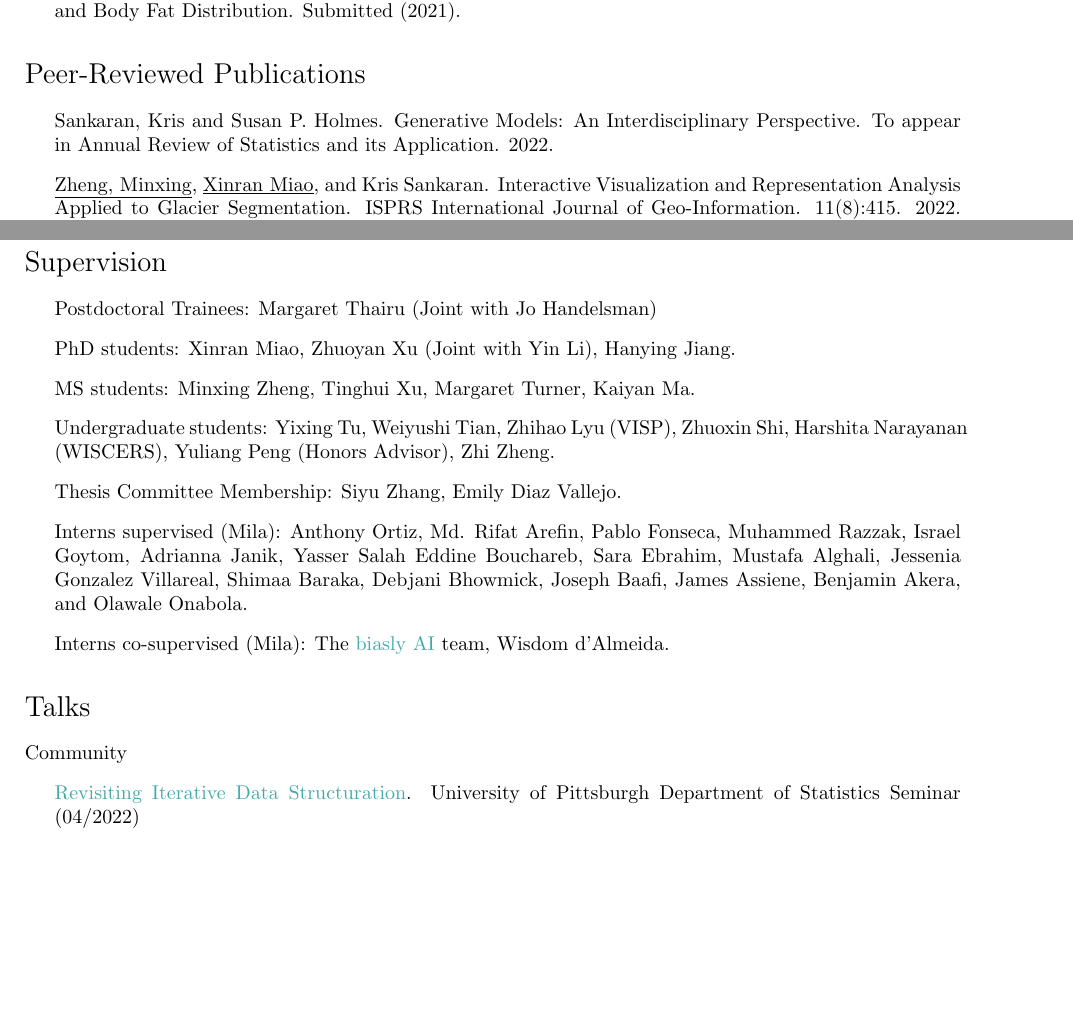
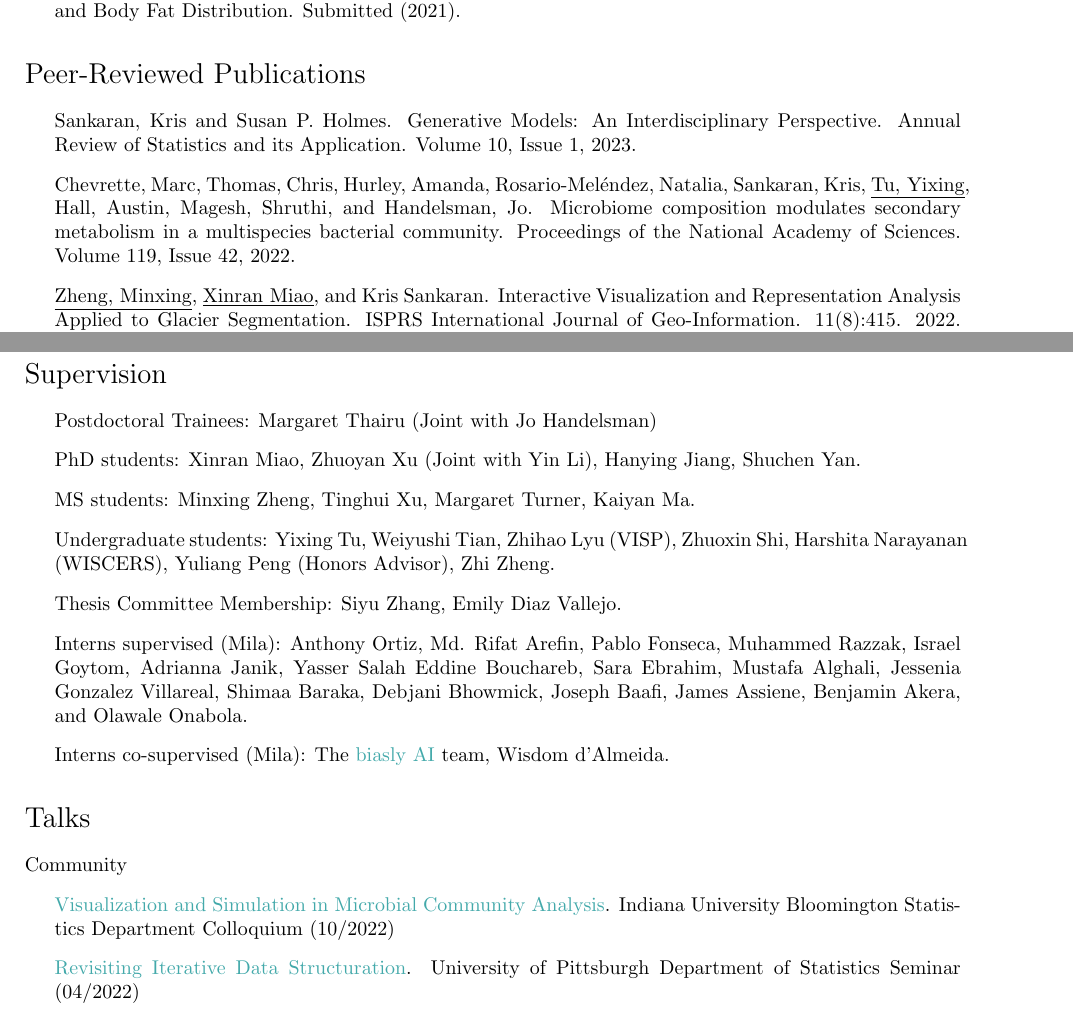
Before and after one commit to krisrs1128/LSLab, a LaTeX CV (_includes/cv.tex): two parts of pages 2 and 4 of 7 before the commit and two parts of pages 2 and 4 of 8 after it, joined at a grey line, cut so that both start at the same text, the shorter picture padded with empty space. Compiled offline with pdfLaTeX.

Commit message:
slight change

```diff
--- a/_includes/cv.tex
+++ b/_includes/cv.tex
@@ -184,8 +184,13 @@ Distribution. Submitted (2021).
 
 \begin{itemize}
 \item Sankaran, Kris and Susan P. Holmes. Generative Models: An
-Interdisciplinary Perspective. To appear in Annual Review of Statistics and its
-Application. 2022.
+Interdisciplinary Perspective. Annual Review of Statistics and its
+Application. Volume 10, Issue 1, 2023.
+\item Chevrette, Marc, Thomas, Chris, Hurley, Amanda, Rosario-Mel{\'e}ndez,
+Natalia, Sankaran, Kris, \underline{Tu, Yixing}, Hall, Austin, Magesh, Shruthi,
+and Handelsman, Jo. Microbiome composition modulates secondary metabolism in a
+multispecies bacterial community. Proceedings of the National Academy of
+Sciences. Volume 119, Issue 42, 2022.
 \item \underline{Zheng, Minxing}, \underline{Xinran Miao}, and Kris Sankaran.
 Interactive Visualization and Representation Analysis Applied to Glacier
 Segmentation. ISPRS International Journal of Geo-Information. 11(8):415. 2022.
@@ -305,7 +310,8 @@ Data Integration. Frontiers in Genetics 10, 2019.
 \section*{Supervision}
 \begin{itemize}
 \item Postdoctoral Trainees: Margaret Thairu (Joint with Jo Handelsman)
-\item PhD students: Xinran Miao, Zhuoyan Xu (Joint with Yin Li), Hanying Jiang.
+\item PhD students: Xinran Miao, Zhuoyan Xu (Joint with Yin Li), Hanying Jiang,
+Shuchen Yan.
 \item MS students: Minxing Zheng, Tinghui Xu, Margaret Turner, Kaiyan Ma.
 \item Undergraduate students: Yixing Tu, Weiyushi Tian, Zhihao Lyu (VISP),
   Zhuoxin Shi, Harshita Narayanan (WISCERS), Yuliang Peng (Honors Advisor), Zhi
@@ -325,6 +331,7 @@ d'Almeida.
 
 Community
 \begin{itemize}
+  \item \href{https://krisrs1128.github.io/talks/2022/20221021/20221021.html}{Visualization and Simulation in Microbial Community Analysis}. Indiana University Bloomington Statistics Department Colloquium (10/2022)
   \item \href{https://drive.google.com/file/d/1ju9f8e8aRb5OYLE28Ub0Pc6i2KCpcjgN/view?usp=sharing}{Revisiting Iterative Data Structuration}. University of Pittsburgh Department of Statistics Seminar (04/2022)
   \item \href{https://drive.google.com/file/d/14Lwhvd28sGEMSpw3AXZUsg8XXL25Gr4J/view?usp=sharing}{Multiscale Topic Visualization in the Microbiome}. ML + X Talks, UW Madison Data Science Hub (11/2021)
   \item \href{https://drive.google.com/file/d/1vcs_aLp6gZFixenGscrj6C5koEltxvGa/view?usp=sharing}{Multiscale Analysis of Count Data through Topic Alignment}. McMaster University Mathematics and Statistics Department Seminar (11/2021)
```
Also changed, not shown: _includes/cv.tex (16 more changed lines).
